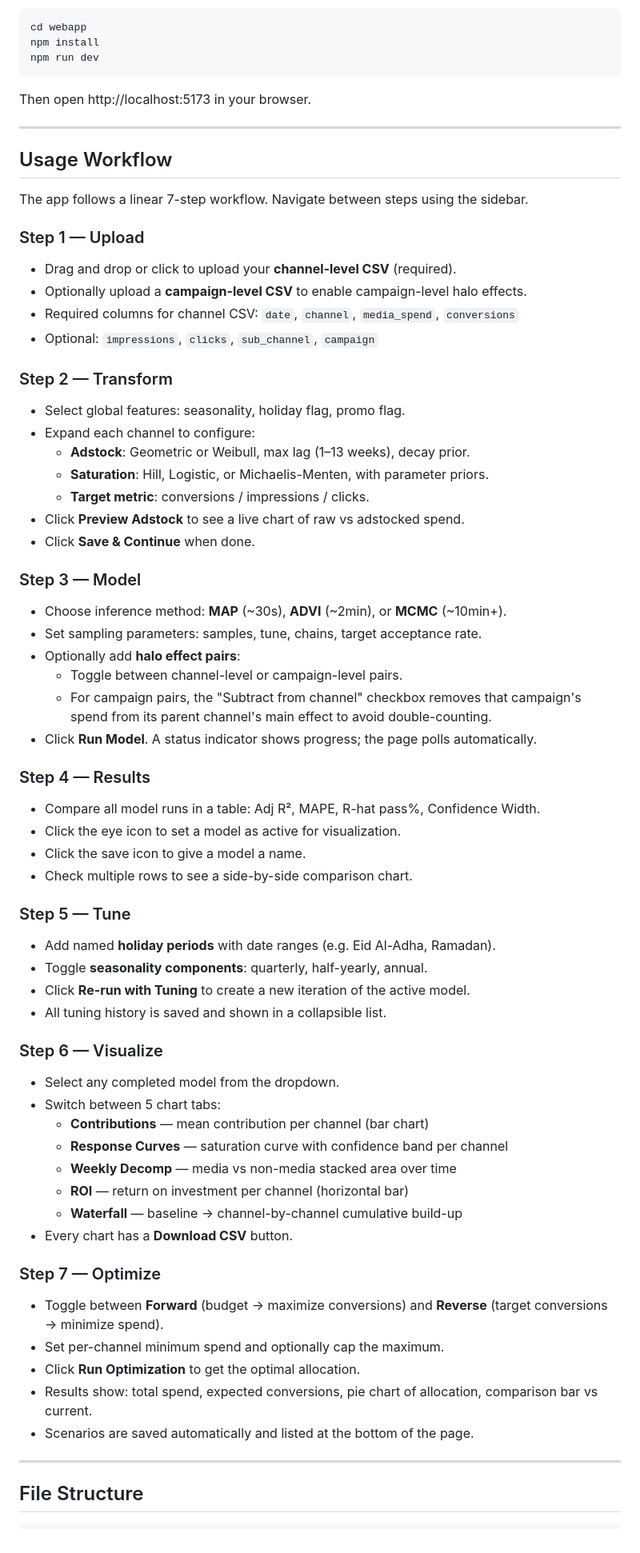
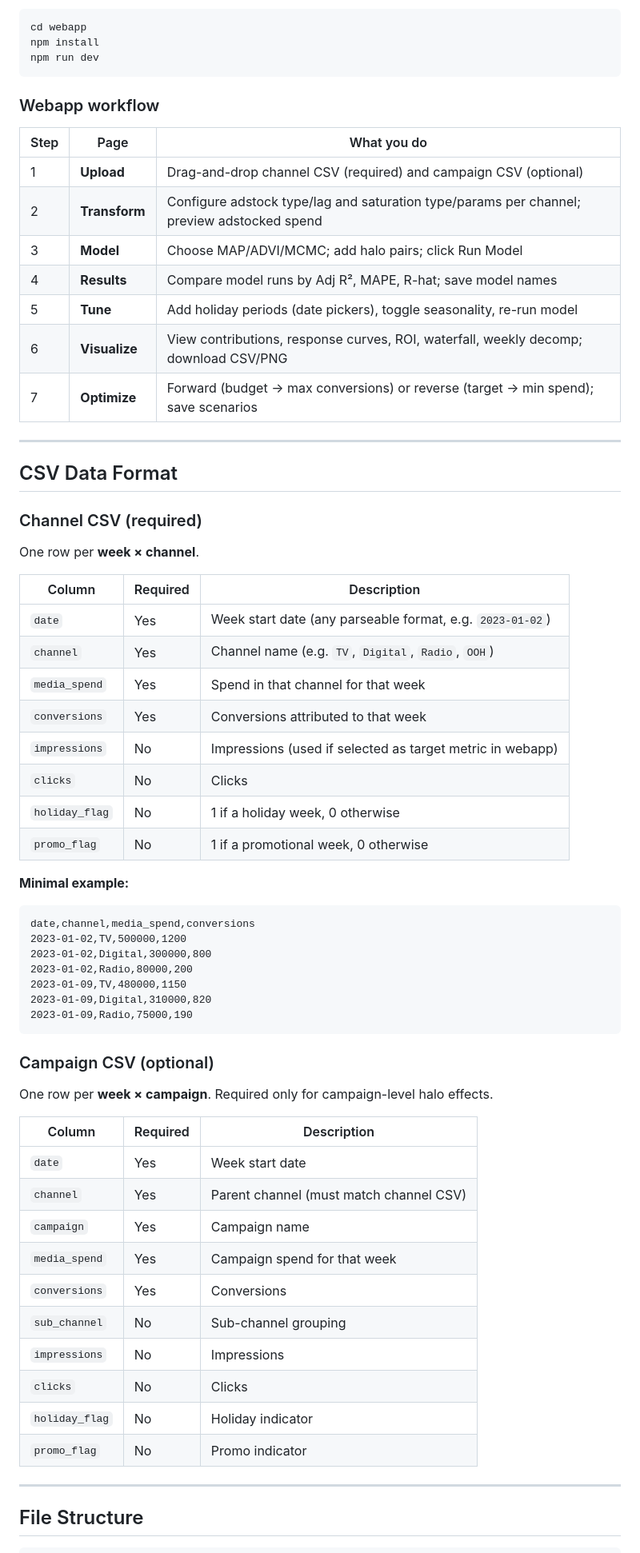
Before and after one commit to raj-blend360/test-adcb-bayesian-use-case, a Markdown page: WEBAPP_README.md, the part around one of its changes. Shown at 80% size. GitHub-like rendering.

````diff
--- a/WEBAPP_README.md
+++ b/WEBAPP_README.md
@@ -61,65 +141,64 @@ npm install
 npm run dev
 ```
 
-Then open http://localhost:5173 in your browser.
+### Webapp workflow
+
+| Step | Page | What you do |
+|------|------|-------------|
+| 1 | **Upload** | Drag-and-drop channel CSV (required) and campaign CSV (optional) |
+| 2 | **Transform** | Configure adstock type/lag and saturation type/params per channel; preview adstocked spend |
+| 3 | **Model** | Choose MAP/ADVI/MCMC; add halo pairs; click Run Model |
+| 4 | **Results** | Compare model runs by Adj R², MAPE, R-hat; save model names |
+| 5 | **Tune** | Add holiday periods (date pickers), toggle seasonality, re-run model |
+| 6 | **Visualize** | View contributions, response curves, ROI, waterfall, weekly decomp; download CSV/PNG |
+| 7 | **Optimize** | Forward (budget → max conversions) or reverse (target → min spend); save scenarios |
 
 ---
 
-## Usage Workflow
+## CSV Data Format
 
-The app follows a linear 7-step workflow. Navigate between steps using the sidebar.
+### Channel CSV (required)
 
-### Step 1 — Upload
-- Drag and drop or click to upload your **channel-level CSV** (required).
-- Optionally upload a **campaign-level CSV** to enable campaign-level halo effects.
-- Required columns for channel CSV: `date`, `channel`, `media_spend`, `conversions`
-- Optional: `impressions`, `clicks`, `sub_channel`, `campaign`
+One row per **week × channel**.
 
-### Step 2 — Transform
-- Select global features: seasonality, holiday flag, promo flag.
-- Expand each channel to configure:
-  - **Adstock**: Geometric or Weibull, max lag (1–13 weeks), decay prior.
-  - **Saturation**: Hill, Logistic, or Michaelis-Menten, with parameter priors.
-  - **Target metric**: conversions / impressions / clicks.
-- Click **Preview Adstock** to see a live chart of raw vs adstocked spend.
-- Click **Save & Continue** when done.
+| Column | Required | Description |
+|--------|----------|-------------|
+| `date` | Yes | Week start date (any parseable format, e.g. `2023-01-02`) |
+| `channel` | Yes | Channel name (e.g. `TV`, `Digital`, `Radio`, `OOH`) |
+| `media_spend` | Yes | Spend in that channel for that week |
+| `conversions` | Yes | Conversions attributed to that week |
+| `impressions` | No | Impressions (used if selected as target metric in webapp) |
+| `clicks` | No | Clicks |
+| `holiday_flag` | No | 1 if a holiday week, 0 otherwise |
+| `promo_flag` | No | 1 if a promotional week, 0 otherwise |
 
-### Step 3 — Model
-- Choose inference method: **MAP** (~30s), **ADVI** (~2min), or **MCMC** (~10min+).
-- Set sampling parameters: samples, tune, chains, target acceptance rate.
-- Optionally add **halo effect pairs**:
-  - Toggle between channel-level or campaign-level pairs.
-  - For campaign pairs, the "Subtract from channel" checkbox removes that campaign's spend from its parent channel's main effect to avoid double-counting.
-- Click **Run Model**. A status indicator shows progress; the page polls automatically.
+**Minimal example:**
+```
+date,channel,media_spend,conversions
+2023-01-02,TV,500000,1200
+2023-01-02,Digital,300000,800
+2023-01-02,Radio,80000,200
+2023-01-09,TV,480000,1150
+2023-01-09,Digital,310000,820
+2023-01-09,Radio,75000,190
+```
 
-### Step 4 — Results
-- Compare all model runs in a table: Adj R², MAPE, R-hat pass%, Confidence Width.
-- Click the eye icon to set a model as active for visualization.
-- Click the save icon to give a model a name.
-- Check multiple rows to see a side-by-side comparison chart.
+### Campaign CSV (optional)
 
-### Step 5 — Tune
-- Add named **holiday periods** with date ranges (e.g. Eid Al-Adha, Ramadan).
-- Toggle **seasonality components**: quarterly, half-yearly, annual.
-- Click **Re-run with Tuning** to create a new iteration of the active model.
-- All tuning history is saved and shown in a collapsible list.
+One row per **week × campaign**. Required only for campaign-level halo effects.
 
-### Step 6 — Visualize
-- Select any completed model from the dropdown.
-- Switch between 5 chart tabs:
-  - **Contributions** — mean contribution per channel (bar chart)
-  - **Response Curves** — saturation curve with confidence band per channel
-  - **Weekly Decomp** — media vs non-media stacked area over time
-  - **ROI** — return on investment per channel (horizontal bar)
-  - **Waterfall** — baseline → channel-by-channel cumulative build-up
-- Every chart has a **Download CSV** button.
-
-### Step 7 — Optimize
-- Toggle between **Forward** (budget → maximize conversions) and **Reverse** (target conversions → minimize spend).
-- Set per-channel minimum spend and optionally cap the maximum.
-- Click **Run Optimization** to get the optimal allocation.
-- Results show: total spend, expected conversions, pie chart of allocation, comparison bar vs current.
-- Scenarios are saved automatically and listed at the bottom of the page.
+| Column | Required | Description |
+|--------|----------|-------------|
+| `date` | Yes | Week start date |
+| `channel` | Yes | Parent channel (must match channel CSV) |
+| `campaign` | Yes | Campaign name |
+| `media_spend` | Yes | Campaign spend for that week |
+| `conversions` | Yes | Conversions |
+| `sub_channel` | No | Sub-channel grouping |
+| `impressions` | No | Impressions |
+| `clicks` | No | Clicks |
+| `holiday_flag` | No | Holiday indicator |
+| `promo_flag` | No | Promo indicator |
 
 ---
 
````
Also changed, not shown: other parts of WEBAPP_README.md (+172 -56 lines).
